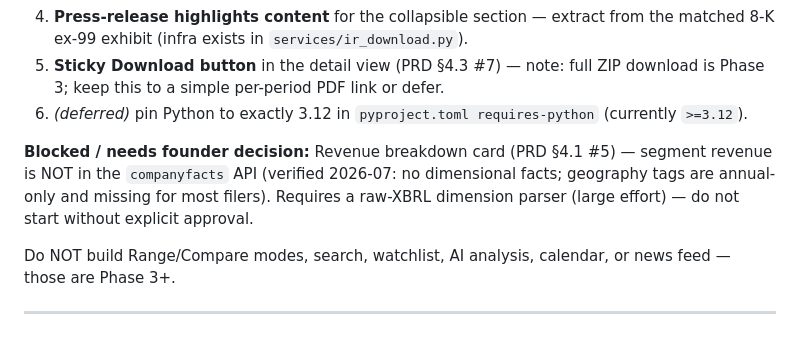
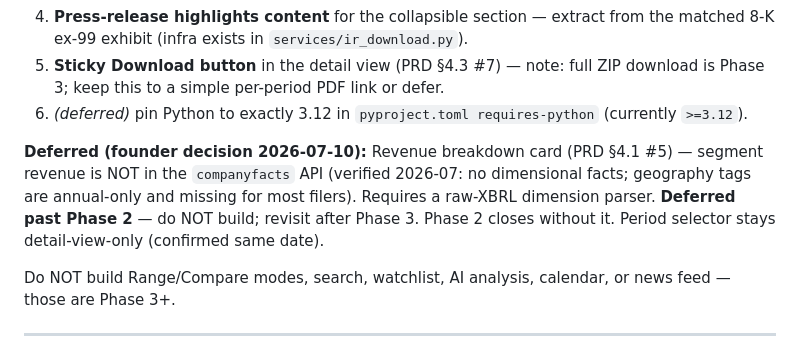
Before and after one commit to pyou-7/Tickerlens, a Markdown page: docs/PROJECT_STATUS.md, the part around the change. GitHub-like rendering.

Commit message:
Record founder decisions: defer revenue breakdown past Phase 2; period selector stays detail-only
Co-Authored-By: Claude Fable 5 <noreply@anthropic.com>

```diff
--- a/docs/PROJECT_STATUS.md
+++ b/docs/PROJECT_STATUS.md
@@ -39,7 +39,7 @@ Goal: a usable Overview page and Time Slicer detail view for one company, single
 5. **Sticky Download button** in the detail view (PRD §4.3 #7) — note: full ZIP download is Phase 3; keep this to a simple per-period PDF link or defer.
 6. *(deferred)* pin Python to exactly 3.12 in `pyproject.toml requires-python` (currently `>=3.12`).
 
-**Blocked / needs founder decision:** Revenue breakdown card (PRD §4.1 #5) — segment revenue is NOT in the `companyfacts` API (verified 2026-07: no dimensional facts; geography tags are annual-only and missing for most filers). Requires a raw-XBRL dimension parser (large effort) — do not start without explicit approval.
+**Deferred (founder decision 2026-07-10):** Revenue breakdown card (PRD §4.1 #5) — segment revenue is NOT in the `companyfacts` API (verified 2026-07: no dimensional facts; geography tags are annual-only and missing for most filers). Requires a raw-XBRL dimension parser. **Deferred past Phase 2** — do NOT build; revisit after Phase 3. Phase 2 closes without it. Period selector stays detail-view-only (confirmed same date).
 
 Do NOT build Range/Compare modes, search, watchlist, AI analysis, calendar, or news feed — those are Phase 3+.
 
```
